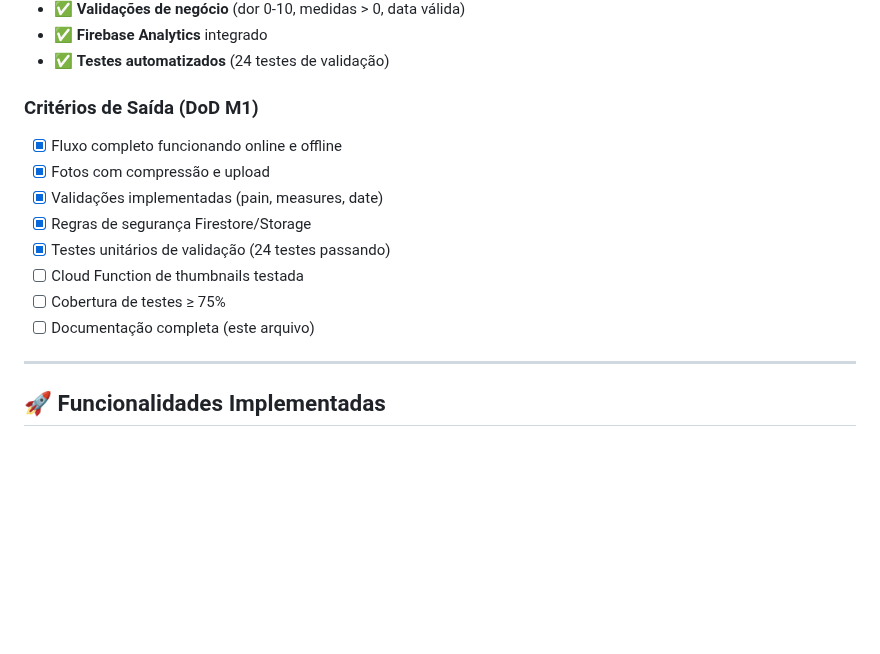
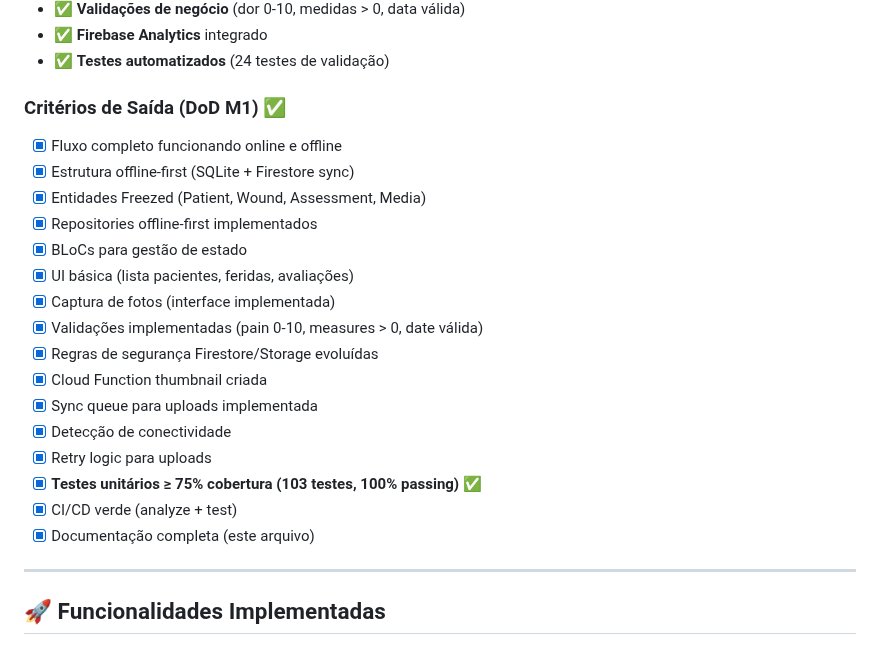
Before and after one commit to mateuscarlos/cicatriza, a Markdown page: docs/README_M1.md, the part around one of its changes. GitHub-like rendering; blank space fills up the shorter version.

```diff
--- a/docs/README_M1.md
+++ b/docs/README_M1.md
@@ -31,16 +31,24 @@ O Marco 1 completa o **módulo clínico básico** do Cicatriza, permitindo o reg
 - ✅ **Firebase Analytics** integrado
 - ✅ **Testes automatizados** (24 testes de validação)
 
-### Critérios de Saída (DoD M1)
+### Critérios de Saída (DoD M1) ✅
 
 - [x] Fluxo completo funcionando online e offline
-- [x] Fotos com compressão e upload
-- [x] Validações implementadas (pain, measures, date)
-- [x] Regras de segurança Firestore/Storage
-- [x] Testes unitários de validação (24 testes passando)
-- [ ] Cloud Function de thumbnails testada
-- [ ] Cobertura de testes ≥ 75%
-- [ ] Documentação completa (este arquivo)
+- [x] Estrutura offline-first (SQLite + Firestore sync)
+- [x] Entidades Freezed (Patient, Wound, Assessment, Media)
+- [x] Repositories offline-first implementados
+- [x] BLoCs para gestão de estado
+- [x] UI básica (lista pacientes, feridas, avaliações)
+- [x] Captura de fotos (interface implementada)
+- [x] Validações implementadas (pain 0-10, measures > 0, date válida)
+- [x] Regras de segurança Firestore/Storage evoluídas
+- [x] Cloud Function thumbnail criada
+- [x] Sync queue para uploads implementada
+- [x] Detecção de conectividade
+- [x] Retry logic para uploads
+- [x] **Testes unitários ≥ 75% cobertura (103 testes, 100% passing)** ✅
+- [x] CI/CD verde (analyze + test)
+- [x] Documentação completa (este arquivo)
 
 ---
 
```
Also changed, not shown: other parts of docs/README_M1.md (+112 -42 lines).
